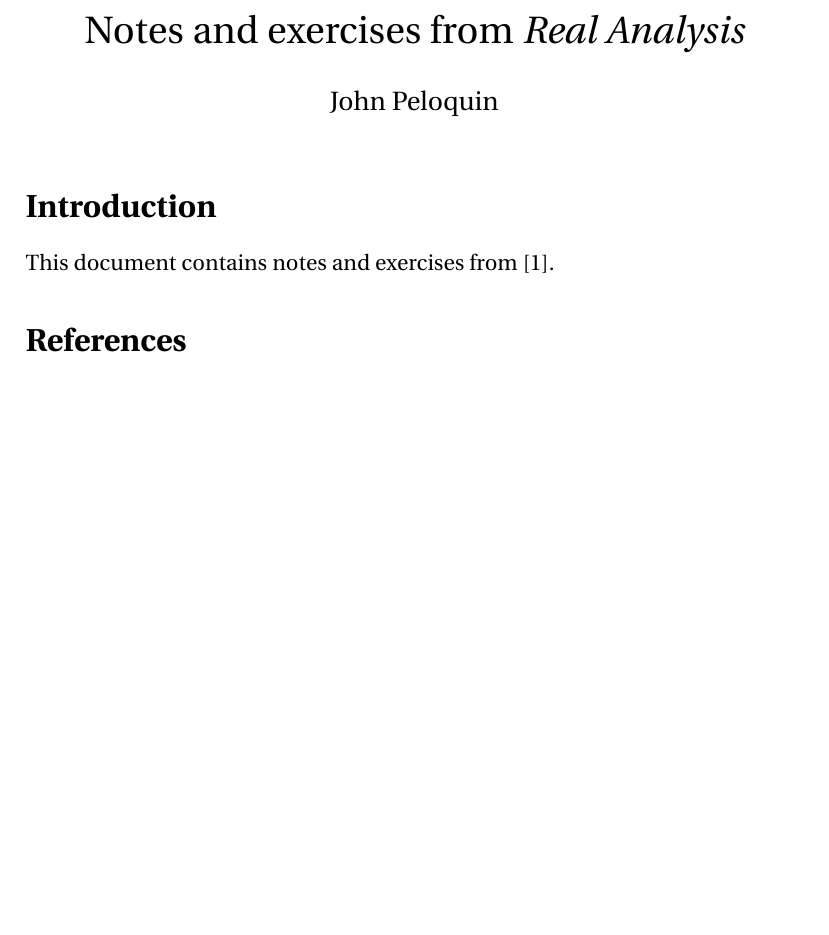
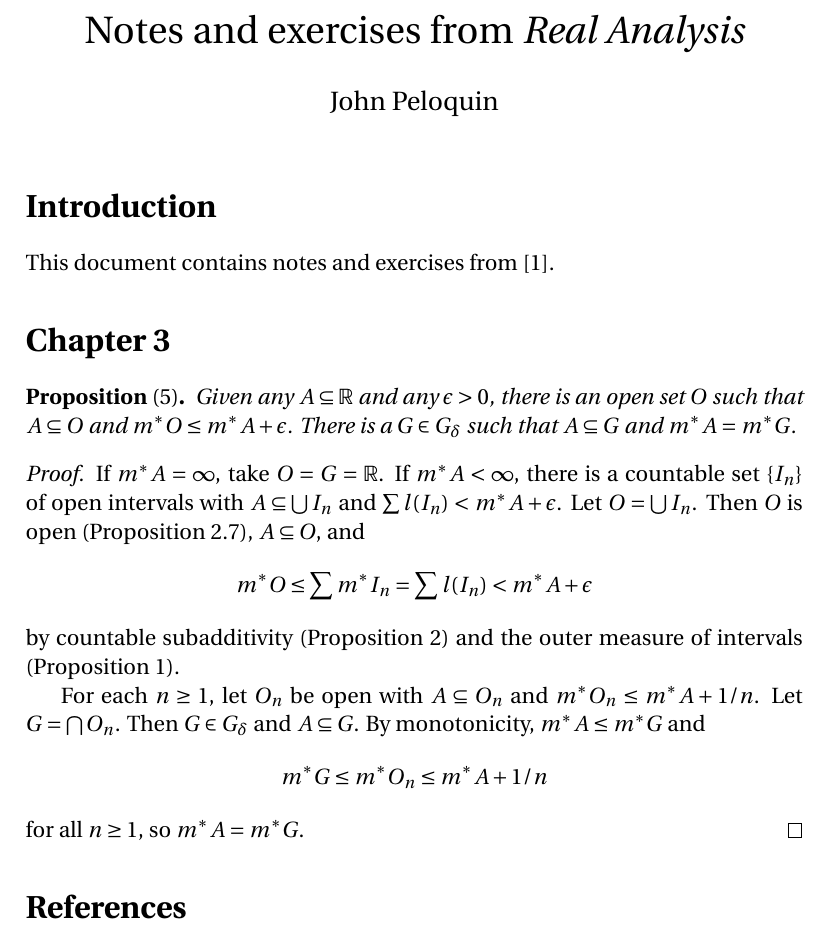
Before and after one commit to blargoner/math-analysis-royden, a LaTeX problem sheet (exercises.tex): part of the page, cut so that both start at the same text, the shorter picture padded with empty space. Compiled offline with pdfLaTeX.

Commit message:
chapter 3, section 2

```diff
--- a/exercises.tex
+++ b/exercises.tex
@@ -2,3 +2,6 @@
 % By John Peloquin
 \documentclass[letterpaper,12pt]{article}
 \usepackage{amsmath,amssymb,amsthm,enumitem,fourier}
+
+\newcommand{\R}{\mathbb{R}}
+\newcommand{\Gd}{G_{\delta}}
@@ -5,3 +15,5 @@
+\newcommand{\len}{l}
+\newcommand{\mo}{m^*}
 
 % Theorems
 \theoremstyle{plain}
@@ -24,6 +36,20 @@
 \section*{Introduction}
 This document contains notes and exercises from~\cite{royden}.
 
+\section*{Chapter~3}
+\begin{prop}[5]
+Given any \(A\subseteq\R\) and any \(\epsilon>0\), there is an open set~\(O\) such that \(A\subseteq O\) and \(\mo O\le\mo A+\epsilon\). There is a \(G\in\Gd\) such that \(A\subseteq G\) and \(\mo A=\mo G\).
+\end{prop}
+\begin{proof}
+If \(\mo A=\infty\), take \(O=G=\R\). If \(\mo A<\infty\), there is a countable set~\(\{I_n\}\) of open intervals with \(A\subseteq\bigunion I_n\) and \(\sum\len(I_n)<\mo A+\epsilon\). Let \(O=\bigunion I_n\). Then \(O\)~is open (Proposition~2.7), \(A\subseteq O\), and
+\[\mo O\le\sum\mo I_n=\sum\len(I_n)<\mo A+\epsilon\]
+by countable subadditivity (Proposition~2) and the outer measure of intervals (Proposition~1).
+
+For each~\(n\ge 1\), let \(O_n\)~be open with \(A\subseteq O_n\) and \(\mo O_n\le\mo A+1/n\). Let \(G=\bigsect O_n\). Then \(G\in\Gd\) and \(A\subseteq G\). By monotonicity, \(\mo A\le\mo G\) and
+\[\mo G\le\mo O_n\le\mo A+1/n\]
+for all \(n\ge 1\), so \(\mo A=\mo G\).
+\end{proof}
+
 % References
 \begin{thebibliography}{0}
 \bibitem{royden} Royden, H.~L. \textit{Real Analysis}, 3rd~ed. Prentice Hall, 1988.
```
Also changed, not shown: exercises.tex (7 more changed lines).
